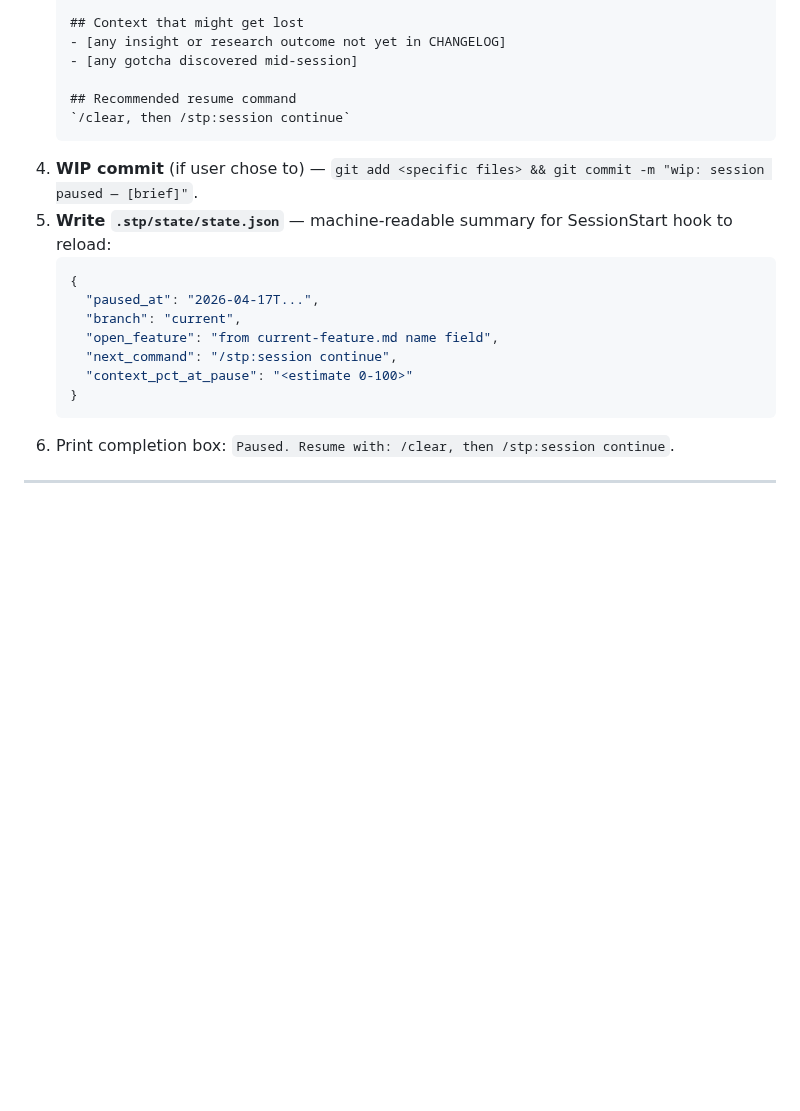
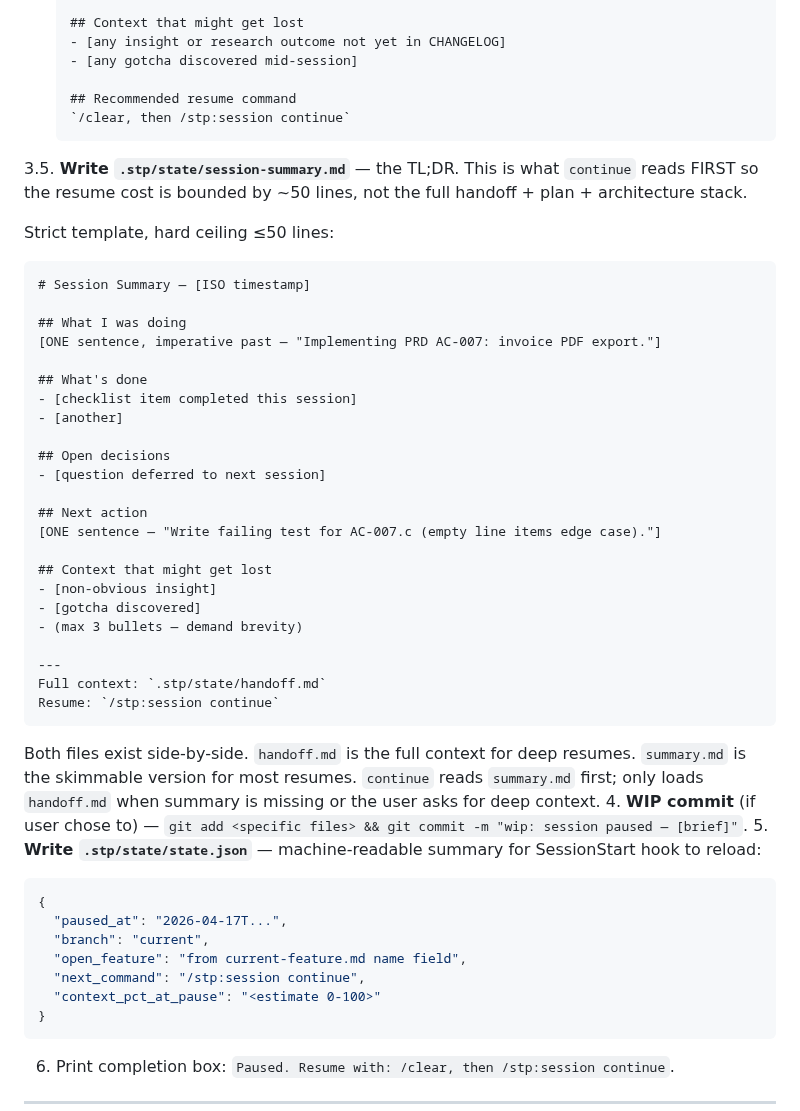
Before and after one commit to DIV7NE/straight-to-production, a Markdown page: skills/session/SKILL.md, the part around one of its changes. Drawn GitHub-style; blank space fills up the shorter version.

````diff
--- a/skills/session/SKILL.md
+++ b/skills/session/SKILL.md
@@ -64,6 +64,37 @@ PACE=$(jq -r '.pace // "batched"' .stp/state/pace.json 2>/dev/null || echo "batc
    ## Recommended resume command
    `/clear, then /stp:session continue`
    ```
+3.5. **Write `.stp/state/session-summary.md`** — the TL;DR. This is what `continue` reads FIRST so the resume cost is bounded by ~50 lines, not the full handoff + plan + architecture stack.
+
+   Strict template, hard ceiling ≤50 lines:
+
+   ```markdown
+   # Session Summary — [ISO timestamp]
+
+   ## What I was doing
+   [ONE sentence, imperative past — "Implementing PRD AC-007: invoice PDF export."]
+
+   ## What's done
+   - [checklist item completed this session]
+   - [another]
+
+   ## Open decisions
+   - [question deferred to next session]
+
+   ## Next action
+   [ONE sentence — "Write failing test for AC-007.c (empty line items edge case)."]
+
+   ## Context that might get lost
+   - [non-obvious insight]
+   - [gotcha discovered]
+   - (max 3 bullets — demand brevity)
+
+   ---
+   Full context: `.stp/state/handoff.md`
+   Resume: `/stp:session continue`
+   ```
+
+   Both files exist side-by-side. `handoff.md` is the full context for deep resumes. `summary.md` is the skimmable version for most resumes. `continue` reads `summary.md` first; only loads `handoff.md` when summary is missing or the user asks for deep context.
 4. **WIP commit** (if user chose to) — `git add <specific files> && git commit -m "wip: session paused — [brief]"`.
 5. **Write `.stp/state/state.json`** — machine-readable summary for SessionStart hook to reload:
    ```json
````
Also changed, not shown: other parts of skills/session/SKILL.md (+33 -14 lines).
